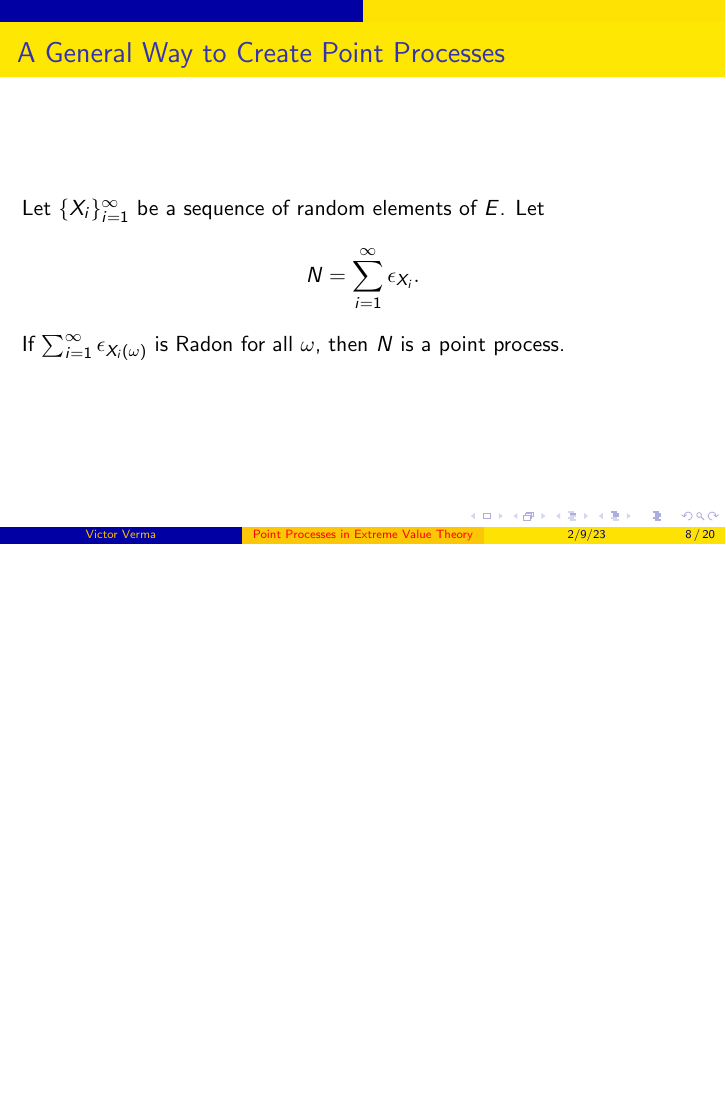
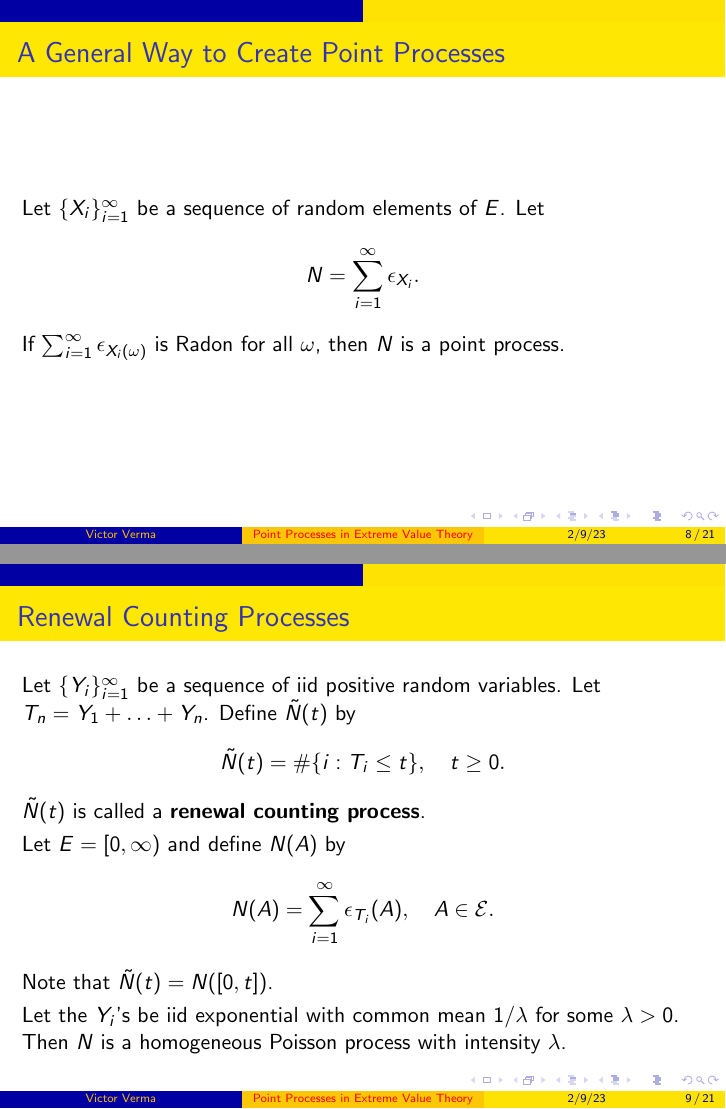
Before and after one commit to victorverma/yangs_reading_group, LaTeX slides (slides_20230209/slides.tex): page 8 of 20 before the commit and pages 8 and 9 of 21 after it, the two joined at a grey line, the shorter picture padded with empty space. Compiled offline with pdfLaTeX.

Commit message:
Add a slide on renewal counting processes

```diff
--- a/slides_20230209/slides.tex
+++ b/slides_20230209/slides.tex
@@ -122,6 +122,26 @@ University of Michigan
     N = \sum_{i = 1}^{\infty} \epsilon_{X_i}.
     \]
     If $\sum_{i = 1}^{\infty} \epsilon_{X_i(\omega)}$ is Radon for all $\omega$, then $N$ is a point process.
+\end{frame}
+
+\begin{frame}{Renewal Counting Processes}
+    Let $\{Y_i\}_{i = 1}^{\infty}$ be a sequence of iid positive random variables. Let $T_n = Y_1 + \ldots + Y_n$. Define $\tilde{N}(t)$ by
+    \[
+    \tilde{N}(t) = \#\{i : T_i \le t\}, \quad t \ge 0.
+    \]
+    $\tilde{N}(t)$ is called a \textbf{renewal counting process}.
+
+    \smallskip
+
+    Let $E = [0, \infty)$ and define $N(A)$ by
+    \[
+    N(A) = \sum_{i = 1}^{\infty} \epsilon_{T_i}(A), \quad A \in \mathcal{E}.
+    \]
+    Note that $\tilde{N}(t) = N([0, t])$.
+
+    \smallskip
+
+    Let the $Y_i$'s be iid exponential with common mean $1 / \lambda$ for some $\lambda > 0$. Then $N$ is a homogeneous Poisson process with intensity $\lambda$.
 \end{frame}
 
 \begin{frame}{The Point Process of Exceedances}
```
